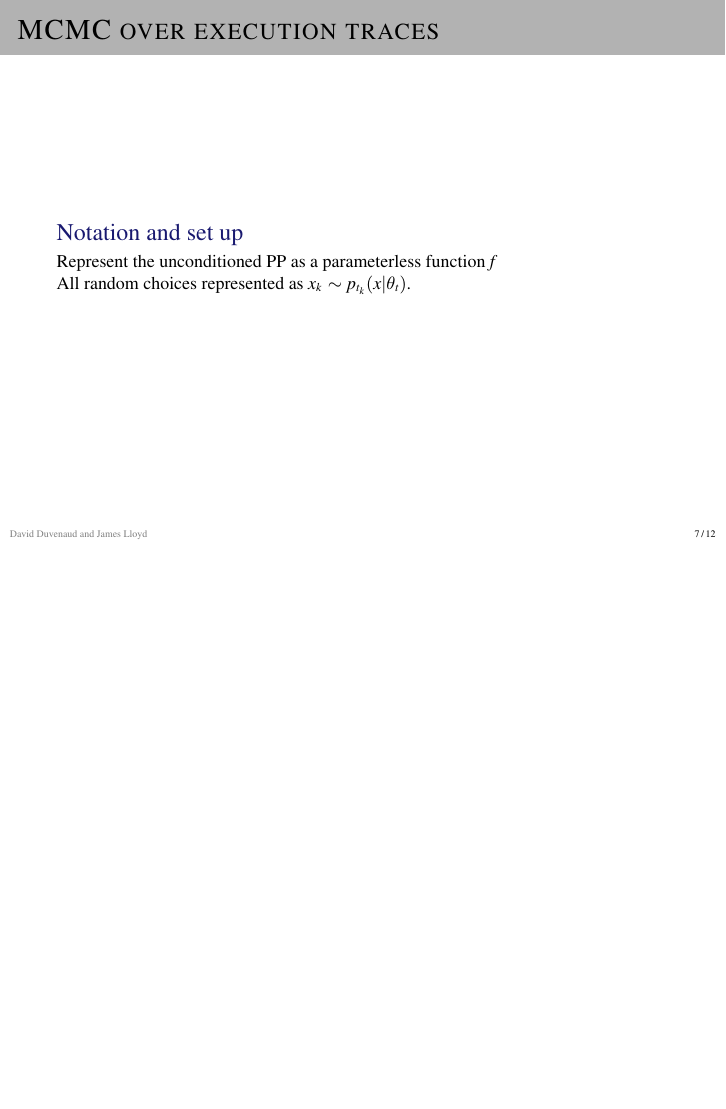
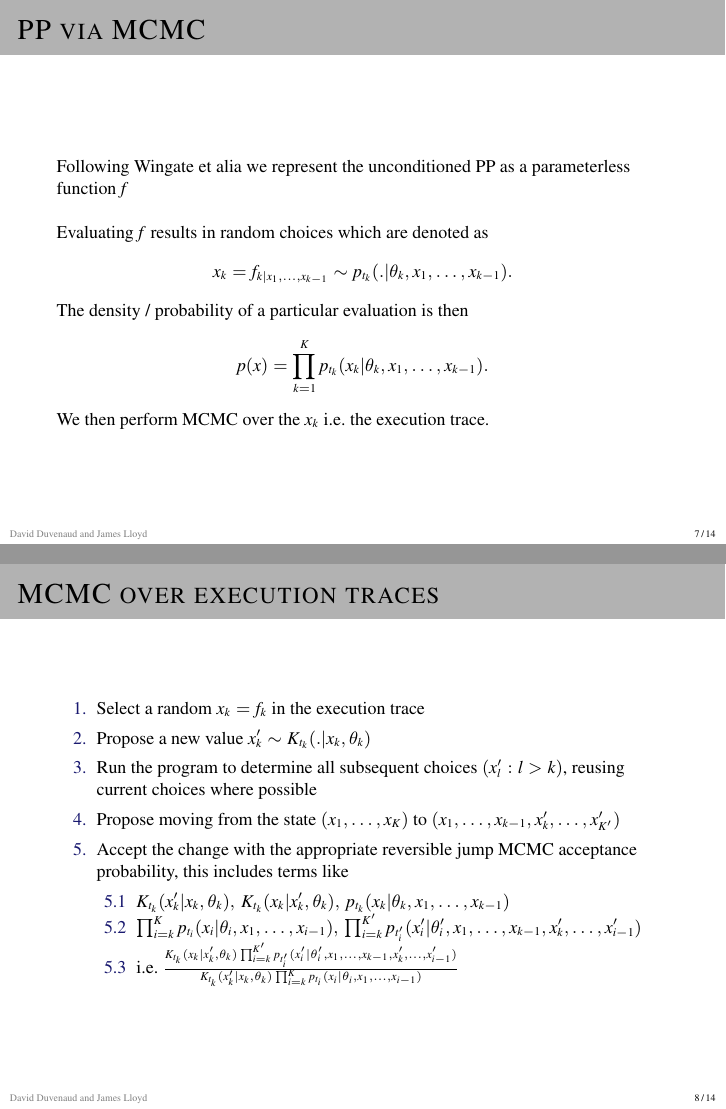
Before and after one commit to jamesrobertlloyd/prob-prog-pres, LaTeX slides (pp_rcc.tex): page 7 of 12 before the commit and pages 7 and 8 of 14 after it, the two joined at a grey line, the shorter picture padded with empty space. Compiled offline with pdfLaTeX.

Commit message:
Real updates to MCMC section

```diff
--- a/pp_rcc.tex
+++ b/pp_rcc.tex
@@ -156,12 +156,42 @@ But can we be more efficient whilst being generic?
 Yes. MCMC over execution traces.
 \end{frame}
 
+\begin{frame}{PP via MCMC}
+  \begin{block}{}
+    Following Wingate et alia we represent the unconditioned PP as a parameterless function $f$
+    \newline
+
+    Evaluating $f$ results in random choices which are denoted as
+    \begin{equation*}
+      x_k = f_{k|x_1,\ldots,x_{k-1}} \sim p_{t_k}(.|\theta_{k},x_1,\ldots,x_{k-1}).
+    \end{equation*}
+
+    The density / probability of a particular evaluation is then
+    \begin{equation*}
+      p(x) = \prod_{k=1}^K p_{t_k}(x_k|\theta_{k},x_1,\ldots,x_{k-1}).
+    \end{equation*}
+
+    We then perform MCMC over the $x_k$ \ie the execution trace.
+
+  \end{block}
+\end{frame}
+
 \begin{frame}{MCMC over execution traces}
-  \begin{block}{Notation and set up}
-    Represent the unconditioned PP as a parameterless function $f$
+  \begin{enumerate}
+    \item Select a random $x_k = f_k$ in the execution trace
+    \item Propose a new value $x_k' \sim K_{t_k}(.|x_k,\theta_k)$
+    \item Run the program to determine all subsequent choices $(x_l' : l > k)$, reusing current choices where possible
+    \item Propose moving from the state $(x_1,\ldots,x_K)$ to $(x_1,\ldots,x_{k-1},x_k',\ldots,x_{K'}')$
+    \item Accept the change with the appropriate reversible jump MCMC acceptance probability, this includes terms like
+    \begin{enumerate}
+      \item $K_{t_k}(x_k'|x_k,\theta_k),\,K_{t_k}(x_k|x_k',\theta_k),\,p_{t_k}(x_k|\theta_{k},x_1,\ldots,x_{k-1})$
+      \item $\prod_{i=k}^K p_{t_i}(x_i|\theta_{i},x_1,\ldots,x_{i-1}),\,\prod_{i=k}^{K'} p_{t_i'}(x_i'|\theta_{i}',x_1,\ldots,x_{k-1},x_k',\ldots,x_{i-1}')$
+      \item \ie $\frac{K_{t_k}(x_k|x_k',\theta_k)\prod_{i=k}^{K'} p_{t_i'}(x_i'|\theta_{i}',x_1,\ldots,x_{k-1},x_k',\ldots,x_{i-1}')}{K_{t_k}(x_k'|x_k,\theta_k)\prod_{i=k}^K p_{t_i}(x_i|\theta_{i},x_1,\ldots,x_{i-1})}$
+    \end{enumerate}
+  \end{enumerate}
+\end{frame}
 
-    All random choices represented as $x_k \sim p_{t_k}(x|\theta_t)$.
-  \end{block}
+\begin{frame}{Worked example}
 \end{frame}
 
 \begin{frame}{Further Generi inference methods}
```
Also changed, not shown: pp_rcc.pdf (deleted), pp_rcc.tex (2 more changed lines).
